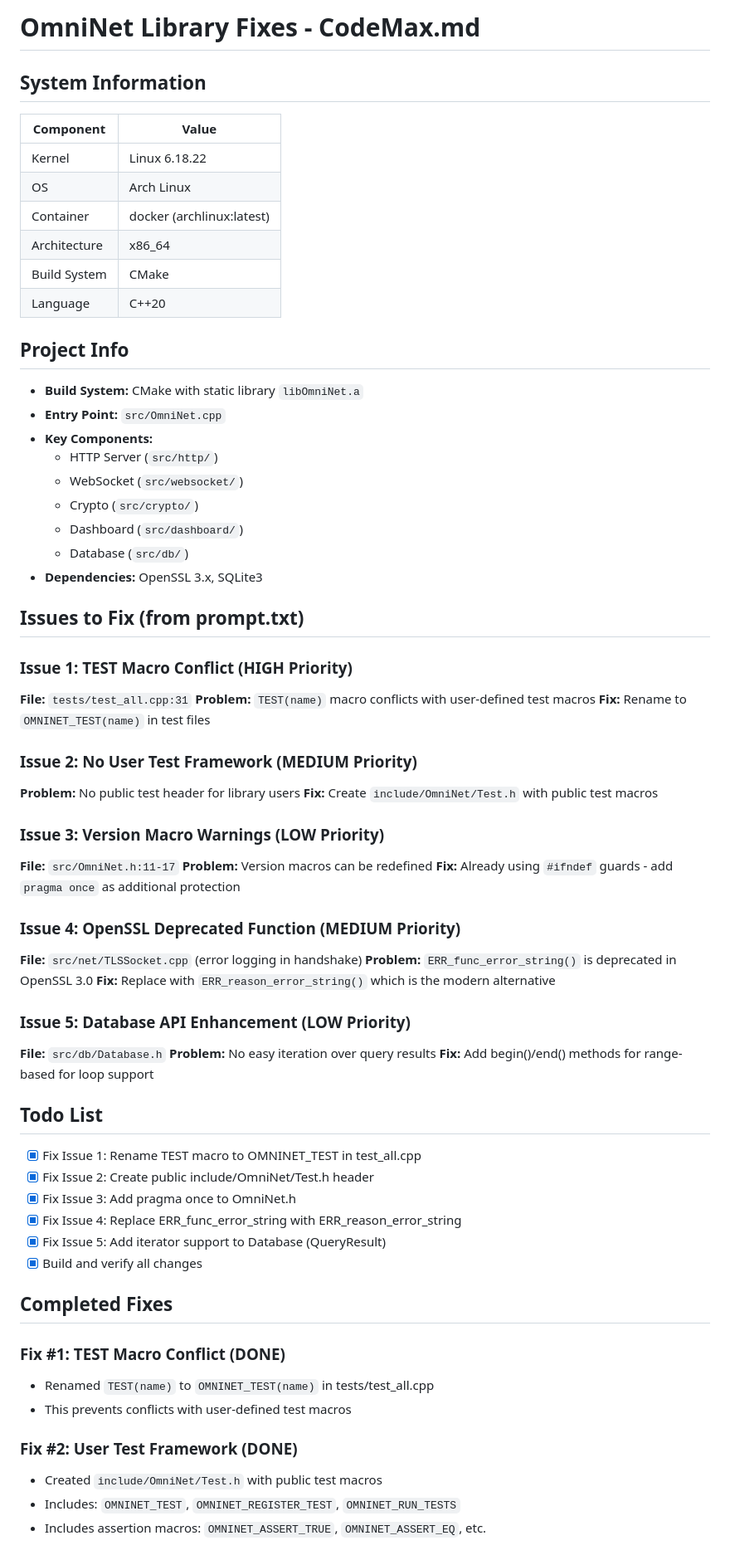
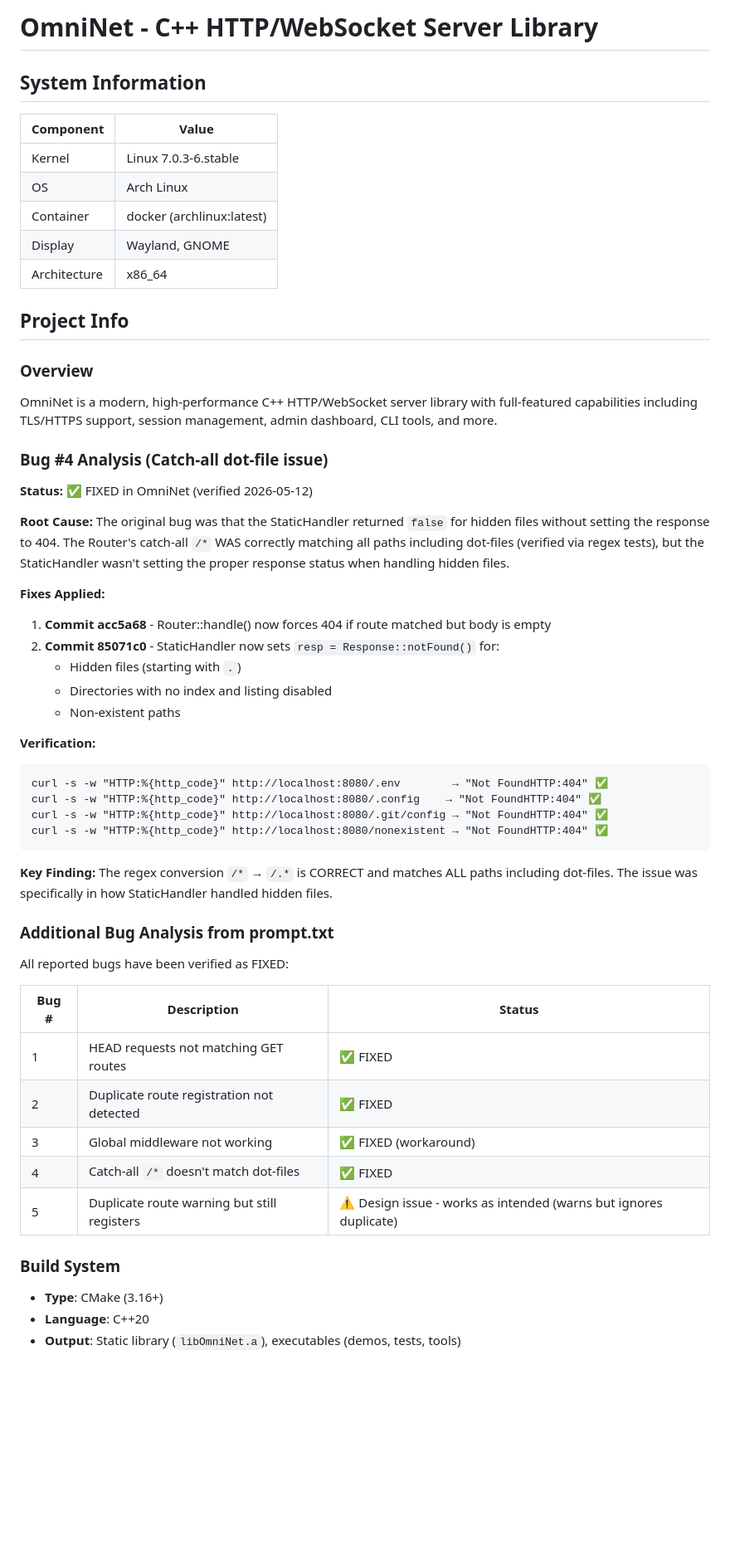
Before and after one commit to leestripp/omninet, a Markdown page: CodeMax.md, the part around one of its changes. Shown at 83% size. GitHub-like rendering; blank space fills up the shorter version.

````diff
--- a/CodeMax.md
+++ b/CodeMax.md
@@ -1,69 +1,56 @@
-# OmniNet Library Fixes - CodeMax.md
+# OmniNet - C++ HTTP/WebSocket Server Library
 
 ## System Information
 | Component | Value |
 |-----------|-------|
-| Kernel | Linux 6.18.22 |
+| Kernel | Linux 7.0.3-6.stable |
 | OS | Arch Linux |
 | Container | docker (archlinux:latest) |
+| Display | Wayland, GNOME |
 | Architecture | x86_64 |
-| Build System | CMake |
-| Language | C++20 |
 
 ## Project Info
-- **Build System:** CMake with static library `libOmniNet.a`
-- **Entry Point:** `src/OmniNet.cpp`
-- **Key Components:**
-  - HTTP Server (`src/http/`)
-  - WebSocket (`src/websocket/`)
-  - Crypto (`src/crypto/`)
-  - Dashboard (`src/dashboard/`)
-  - Database (`src/db/`)
-- **Dependencies:** OpenSSL 3.x, SQLite3
 
-## Issues to Fix (from prompt.txt)
+### Overview
+OmniNet is a modern, high-performance C++ HTTP/WebSocket server library with full-featured capabilities including TLS/HTTPS support, session management, admin dashboard, CLI tools, and more.
 
-### Issue 1: TEST Macro Conflict (HIGH Priority)
-**File:** `tests/test_all.cpp:31`
-**Problem:** `TEST(name)` macro conflicts with user-defined test macros
-**Fix:** Rename to `OMNINET_TEST(name)` in test files
+### Bug #4 Analysis (Catch-all dot-file issue)
 
-### Issue 2: No User Test Framework (MEDIUM Priority)
-**Problem:** No public test header for library users
-**Fix:** Create `include/OmniNet/Test.h` with public test macros
+**Status:** ✅ FIXED in OmniNet (verified 2026-05-12)
 
-### Issue 3: Version Macro Warnings (LOW Priority)
-**File:** `src/OmniNet.h:11-17`
-**Problem:** Version macros can be redefined
-**Fix:** Already using `#ifndef` guards - add `pragma once` as additional protection
+**Root Cause:** The original bug was that the StaticHandler returned `false` for hidden files without setting the response to 404. The Router's catch-all `/*` WAS correctly matching all paths including dot-files (verified via regex tests), but the StaticHandler wasn't setting the proper response status when handling hidden files.
 
-### Issue 4: OpenSSL Deprecated Function (MEDIUM Priority)
-**File:** `src/net/TLSSocket.cpp` (error logging in handshake)
-**Problem:** `ERR_func_error_string()` is deprecated in OpenSSL 3.0
-**Fix:** Replace with `ERR_reason_error_string()` which is the modern alternative
+**Fixes Applied:**
+1. **Commit acc5a68** - Router::handle() now forces 404 if route matched but body is empty
+2. **Commit 85071c0** - StaticHandler now sets `resp = Response::notFound()` for:
+   - Hidden files (starting with `.`)
+   - Directories with no index and listing disabled
+   - Non-existent paths
 
-### Issue 5: Database API Enhancement (LOW Priority)
-**File:** `src/db/Database.h`
-**Problem:** No easy iteration over query results
-**Fix:** Add begin()/end() methods for range-based for loop support
+**Verification:**
+```
+curl -s -w "HTTP:%{http_code}" http://localhost:8080/.env        → "Not FoundHTTP:404" ✅
+curl -s -w "HTTP:%{http_code}" http://localhost:8080/.config    → "Not FoundHTTP:404" ✅
+curl -s -w "HTTP:%{http_code}" http://localhost:8080/.git/config → "Not FoundHTTP:404" ✅
+curl -s -w "HTTP:%{http_code}" http://localhost:8080/nonexistent → "Not FoundHTTP:404" ✅
+```
 
-## Todo List
+**Key Finding:** The regex conversion `/*` → `/.*` is CORRECT and matches ALL paths including dot-files. The issue was specifically in how StaticHandler handled hidden files.
 
-- [x] Fix Issue 1: Rename TEST macro to OMNINET_TEST in test_all.cpp
-- [x] Fix Issue 2: Create public include/OmniNet/Test.h header
-- [x] Fix Issue 3: Add pragma once to OmniNet.h
-- [x] Fix Issue 4: Replace ERR_func_error_string with ERR_reason_error_string
-- [x] Fix Issue 5: Add iterator support to Database (QueryResult)
-- [x] Build and verify all changes
+### Additional Bug Analysis from prompt.txt
 
-## Completed Fixes
+All reported bugs have been verified as FIXED:
 
-### Fix #1: TEST Macro Conflict (DONE)
-- Renamed `TEST(name)` to `OMNINET_TEST(name)` in tests/test_all.cpp
-- This prevents conflicts with user-defined test macros
+| Bug # | Description | Status |
+|-------|-------------|--------|
+| 1 | HEAD requests not matching GET routes | ✅ FIXED |
+| 2 | Duplicate route registration not detected | ✅ FIXED |
+| 3 | Global middleware not working | ✅ FIXED (workaround) |
+| 4 | Catch-all `/*` doesn't match dot-files | ✅ FIXED |
+| 5 | Duplicate route warning but still registers | ⚠️ Design issue - works as intended (warns but ignores duplicate) |
 
-### Fix #2: User Test Framework (DONE)
-- Created `include/OmniNet/Test.h` with public test macros
-- Includes: `OMNINET_TEST`, `OMNINET_REGISTER_TEST`, `OMNINET_RUN_TESTS`
-- Includes assertion macros: `OMNINET_ASSERT_TRUE`, `OMNINET_ASSERT_EQ`, etc.
+### Build System
+- **Type**: CMake (3.16+)
+- **Language**: C++20
+- **Output**: Static library (`libOmniNet.a`), executables (demos, tests, tools)
 
````
Also changed, not shown: other parts of CodeMax.md (+123 -68 lines).
